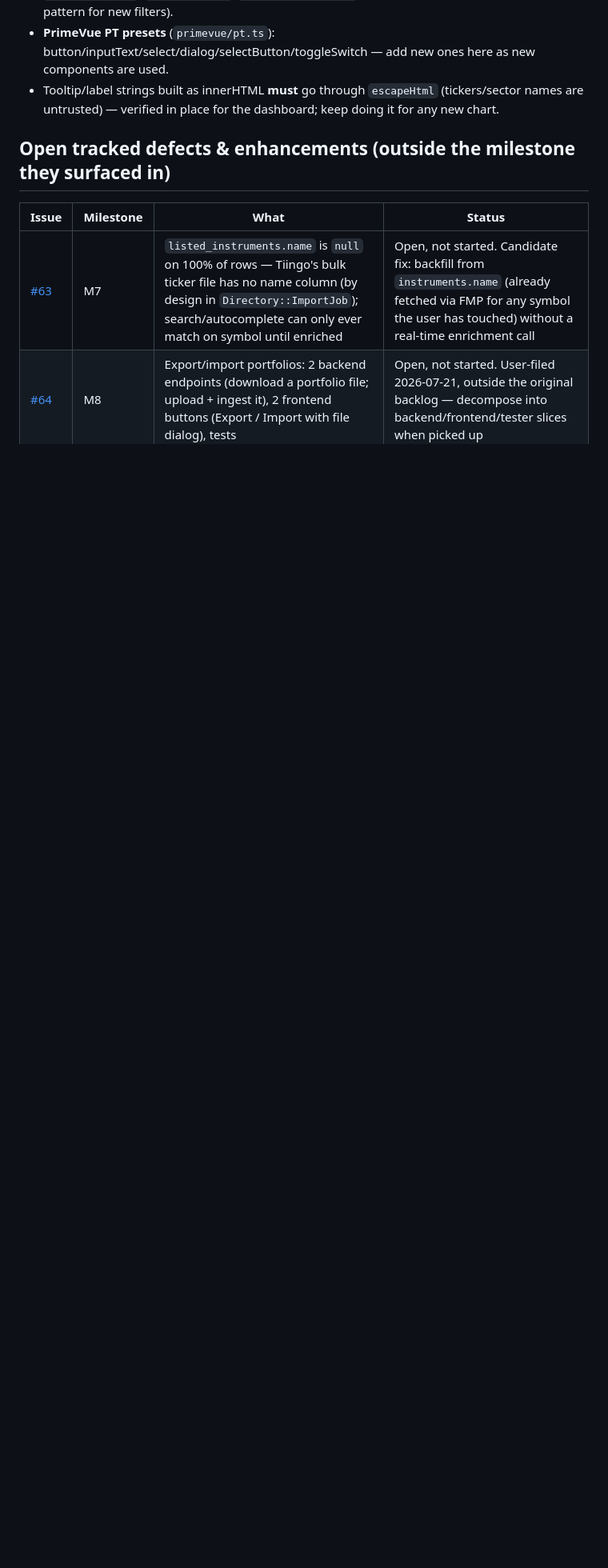
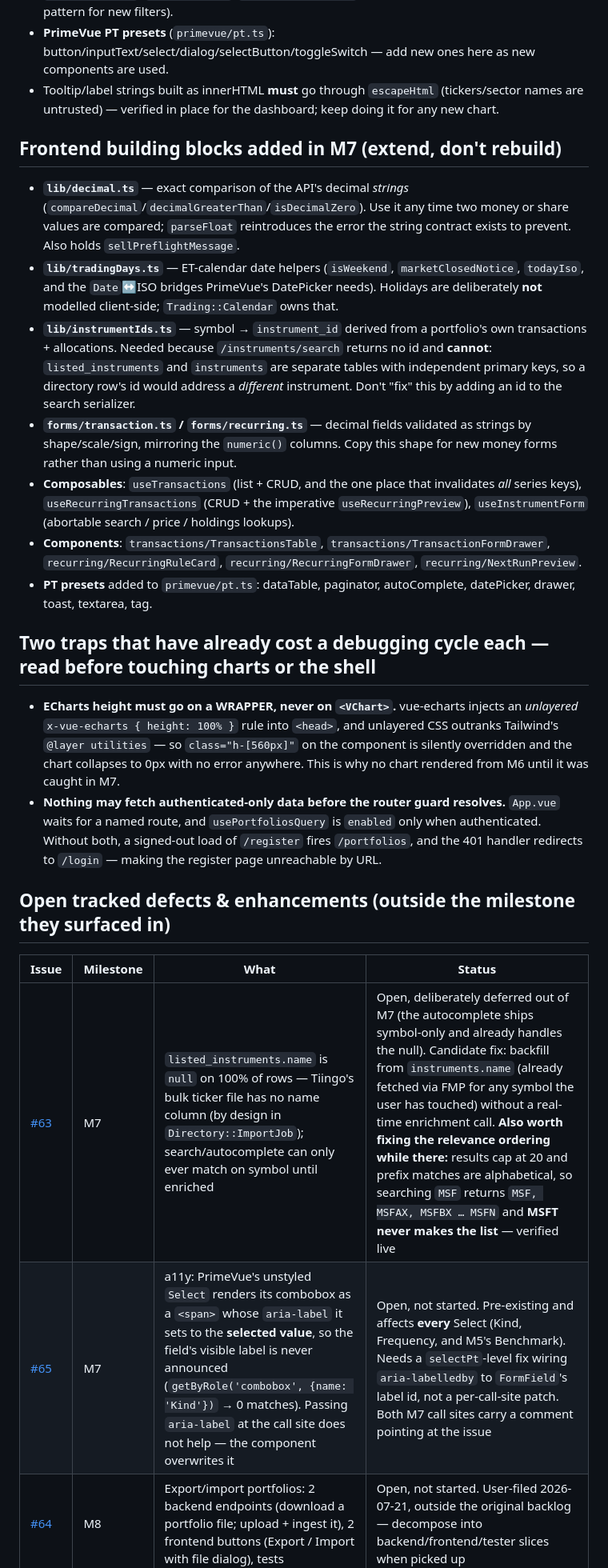
Before and after one commit to amyotjl/PortfolioView, a Markdown page: docs/STATUS.md, the part around one of its changes. Shown at 80% size. GitHub-like rendering; blank space fills up the shorter version.

```diff
--- a/docs/STATUS.md
+++ b/docs/STATUS.md
@@ -32,11 +38,48 @@ acceptance-criteria text.
 - **PrimeVue PT presets** (`primevue/pt.ts`): button/inputText/select/dialog/selectButton/toggleSwitch — add new ones here as new components are used.
 - Tooltip/label strings built as innerHTML **must** go through `escapeHtml` (tickers/sector names are untrusted) — verified in place for the dashboard; keep doing it for any new chart.
 
+## Frontend building blocks added in M7 (extend, don't rebuild)
+- **`lib/decimal.ts`** — exact comparison of the API's decimal *strings*
+  (`compareDecimal`/`decimalGreaterThan`/`isDecimalZero`). Use it any time two money or
+  share values are compared; `parseFloat` reintroduces the error the string contract
+  exists to prevent. Also holds `sellPreflightMessage`.
+- **`lib/tradingDays.ts`** — ET-calendar date helpers (`isWeekend`, `marketClosedNotice`,
+  `todayIso`, and the `Date`↔ISO bridges PrimeVue's DatePicker needs). Holidays are
+  deliberately **not** modelled client-side; `Trading::Calendar` owns that.
+- **`lib/instrumentIds.ts`** — symbol → `instrument_id` derived from a portfolio's own
+  transactions + allocations. Needed because `/instruments/search` returns no id and
+  **cannot**: `listed_instruments` and `instruments` are separate tables with
+  independent primary keys, so a directory row's id would address a *different*
+  instrument. Don't "fix" this by adding an id to the search serializer.
+- **`forms/transaction.ts` / `forms/recurring.ts`** — decimal fields validated as strings
+  by shape/scale/sign, mirroring the `numeric()` columns. Copy this shape for new
+  money forms rather than using a numeric input.
+- **Composables**: `useTransactions` (list + CRUD, and the one place that invalidates
+  *all* series keys), `useRecurringTransactions` (CRUD + the imperative
+  `useRecurringPreview`), `useInstrumentForm` (abortable search / price / holdings
+  lookups).
+- **Components**: `transactions/TransactionsTable`, `transactions/TransactionFormDrawer`,
+  `recurring/RecurringRuleCard`, `recurring/RecurringFormDrawer`, `recurring/NextRunPreview`.
+- **PT presets** added to `primevue/pt.ts`: dataTable, paginator, autoComplete, datePicker,
+  drawer, toast, textarea, tag.
+
+## Two traps that have already cost a debugging cycle each — read before touching charts or the shell
+- **ECharts height must go on a WRAPPER, never on `<VChart>`.** vue-echarts injects an
+  *unlayered* `x-vue-echarts { height: 100% }` rule into `<head>`, and unlayered CSS
+  outranks Tailwind's `@layer utilities` — so `class="h-[560px]"` on the component is
+  silently overridden and the chart collapses to 0px with no error anywhere. This is why
+  no chart rendered from M6 until it was caught in M7.
+- **Nothing may fetch authenticated-only data before the router guard resolves.**
+  `App.vue` waits for a named route, and `usePortfoliosQuery` is `enabled` only when
+  authenticated. Without both, a signed-out load of `/register` fires `/portfolios`, and
+  the 401 handler redirects to `/login` — making the register page unreachable by URL.
+
 ## Open tracked defects & enhancements (outside the milestone they surfaced in)
 
 | Issue | Milestone | What | Status |
 |---|---|---|---|
-| [#63](https://github.com/amyotjl/PortfolioView/issues/63) | M7 | `listed_instruments.name` is `null` on 100% of rows — Tiingo's bulk ticker file has no name column (by design in `Directory::ImportJob`); search/autocomplete can only ever match on symbol until enriched | Open, not started. Candidate fix: backfill from `instruments.name` (already fetched via FMP for any symbol the user has touched) without a real-time enrichment call |
+| [#63](https://github.com/amyotjl/PortfolioView/issues/63) | M7 | `listed_instruments.name` is `null` on 100% of rows — Tiingo's bulk ticker file has no name column (by design in `Directory::ImportJob`); search/autocomplete can only ever match on symbol until enriched | Open, deliberately deferred out of M7 (the autocomplete ships symbol-only and already handles the null). Candidate fix: backfill from `instruments.name` (already fetched via FMP for any symbol the user has touched) without a real-time enrichment call. **Also worth fixing the relevance ordering while there:** results cap at 20 and prefix matches are alphabetical, so searching `MSF` returns `MSF, MSFAX, MSFBX … MSFN` and **MSFT never makes the list** — verified live |
+| [#65](https://github.com/amyotjl/PortfolioView/issues/65) | M7 | a11y: PrimeVue's unstyled `Select` renders its combobox as a `<span>` whose `aria-label` it sets to the **selected value**, so the field's visible label is never announced (`getByRole('combobox', {name: 'Kind'})` → 0 matches). Passing `aria-label` at the call site does not help — the component overwrites it | Open, not started. Pre-existing and affects **every** Select (Kind, Frequency, and M5's Benchmark). Needs a `selectPt`-level fix wiring `aria-labelledby` to `FormField`'s label id, not a per-call-site patch. Both M7 call sites carry a comment pointing at the issue |
 | [#64](https://github.com/amyotjl/PortfolioView/issues/64) | M8 | Export/import portfolios: 2 backend endpoints (download a portfolio file; upload + ingest it), 2 frontend buttons (Export / Import with file dialog), tests | Open, not started. User-filed 2026-07-21, outside the original backlog — decompose into backend/frontend/tester slices when picked up |
 
 ### Resolved (kept for traceability — don't reintroduce these)
```
Also changed, not shown: other parts of docs/STATUS.md (+37 -4 lines).
